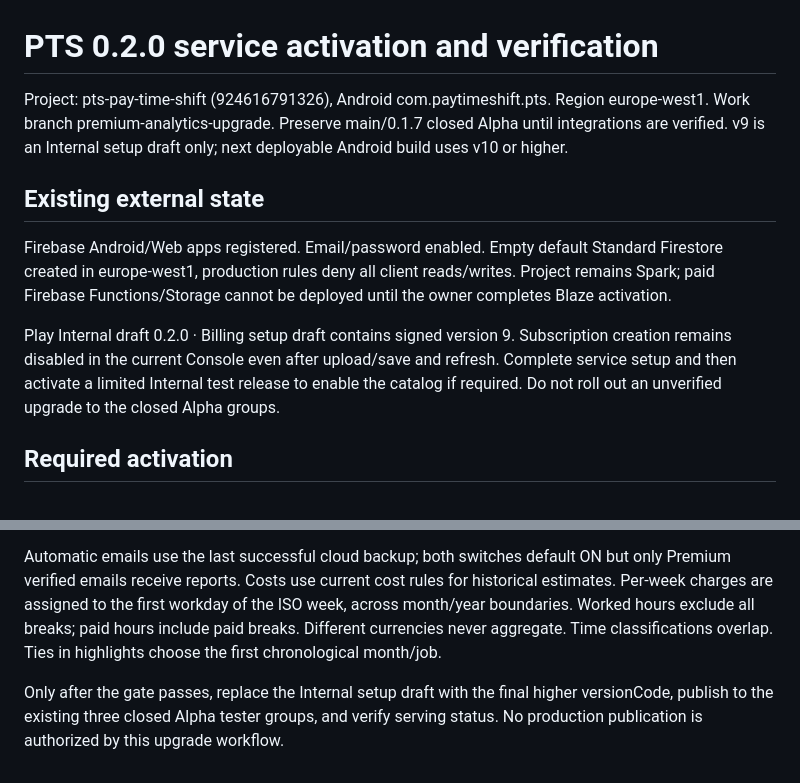
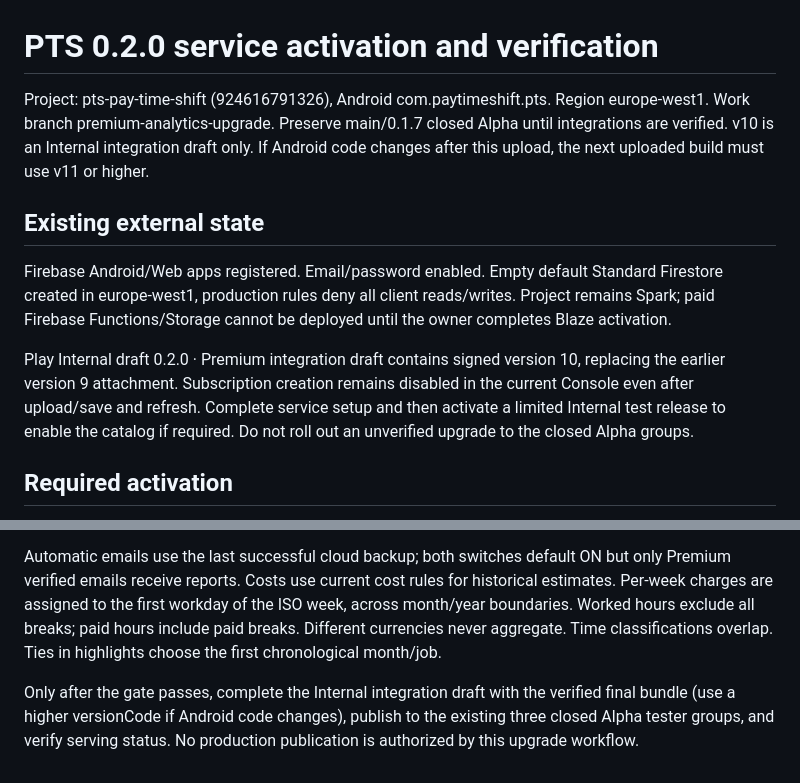
Before and after one commit to bokimmkd/paytimeshift-android, a Markdown page: upgrade/DEPLOYMENT.md, 2 parts joined by grey strips. GitHub-like rendering.

Commit message:
Record signed version 10 Internal draft and remaining service activation gate

```diff
--- a/upgrade/DEPLOYMENT.md
+++ b/upgrade/DEPLOYMENT.md
@@ -1,12 +1,12 @@
 # PTS 0.2.0 service activation and verification
 
-Project: pts-pay-time-shift (924616791326), Android com.paytimeshift.pts. Region europe-west1. Work branch premium-analytics-upgrade. Preserve main/0.1.7 closed Alpha until integrations are verified. v9 is an Internal setup draft only; next deployable Android build uses v10 or higher.
+Project: pts-pay-time-shift (924616791326), Android com.paytimeshift.pts. Region europe-west1. Work branch premium-analytics-upgrade. Preserve main/0.1.7 closed Alpha until integrations are verified. v10 is an Internal integration draft only. If Android code changes after this upload, the next uploaded build must use v11 or higher.
 
 ## Existing external state
 
 Firebase Android/Web apps registered. Email/password enabled. Empty default Standard Firestore created in europe-west1, production rules deny all client reads/writes. Project remains Spark; paid Firebase Functions/Storage cannot be deployed until the owner completes Blaze activation.
 
-Play Internal draft 0.2.0 · Billing setup draft contains signed version 9. Subscription creation remains disabled in the current Console even after upload/save and refresh. Complete service setup and then activate a limited Internal test release to enable the catalog if required. Do not roll out an unverified upgrade to the closed Alpha groups.
+Play Internal draft 0.2.0 · Premium integration draft contains signed version 10, replacing the earlier version 9 attachment. Subscription creation remains disabled in the current Console even after upload/save and refresh. Complete service setup and then activate a limited Internal test release to enable the catalog if required. Do not roll out an unverified upgrade to the closed Alpha groups.
 
 ## Required activation
 
@@ -26,4 +26,4 @@ Use a Google Play license tester for purchases. Do not charge a real card for a
 
 Automatic emails use the last successful cloud backup; both switches default ON but only Premium verified emails receive reports. Costs use current cost rules for historical estimates. Per-week charges are assigned to the first workday of the ISO week, across month/year boundaries. Worked hours exclude all breaks; paid hours include paid breaks. Different currencies never aggregate. Time classifications overlap. Ties in highlights choose the first chronological month/job.
 
-Only after the gate passes, replace the Internal setup draft with the final higher versionCode, publish to the existing three closed Alpha tester groups, and verify serving status. No production publication is authorized by this upgrade workflow.
+Only after the gate passes, complete the Internal integration draft with the verified final bundle (use a higher versionCode if Android code changes), publish to the existing three closed Alpha tester groups, and verify serving status. No production publication is authorized by this upgrade workflow.
```
